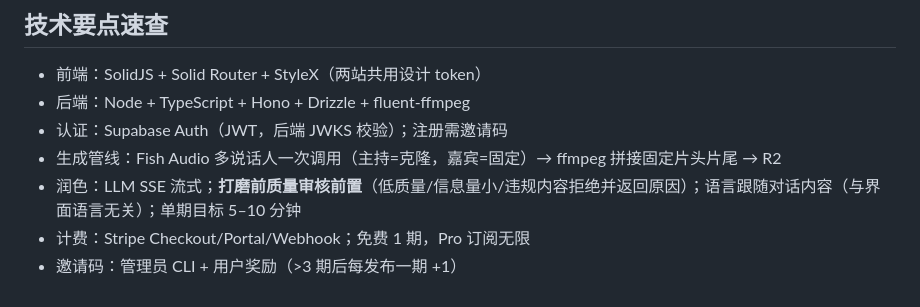
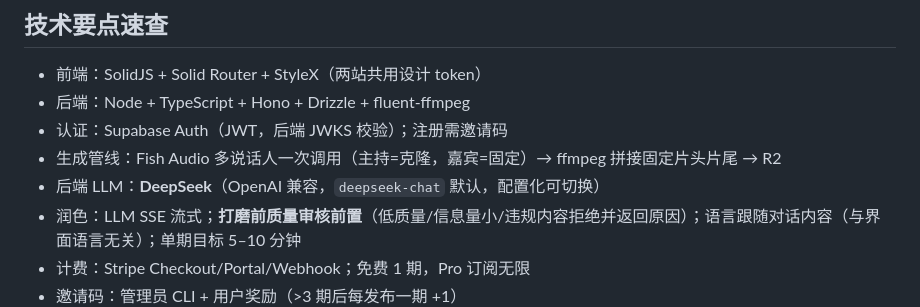
Before and after one commit to brickhu/dailog, a Markdown page: AGENT.md, the part around the change. GitHub-like rendering.

```diff
--- a/AGENT.md
+++ b/AGENT.md
@@ -68,6 +68,7 @@ dailogues/
 - 后端：Node + TypeScript + Hono + Drizzle + fluent-ffmpeg
 - 认证：Supabase Auth（JWT，后端 JWKS 校验）；注册需邀请码
 - 生成管线：Fish Audio 多说话人一次调用（主持=克隆，嘉宾=固定）→ ffmpeg 拼接固定片头片尾 → R2
+- 后端 LLM：**DeepSeek**（OpenAI 兼容，`deepseek-chat` 默认，配置化可切换）
 - 润色：LLM SSE 流式；**打磨前质量审核前置**（低质量/信息量小/违规内容拒绝并返回原因）；语言跟随对话内容（与界面语言无关）；单期目标 5–10 分钟
 - 计费：Stripe Checkout/Portal/Webhook；免费 1 期，Pro 订阅无限
 - 邀请码：管理员 CLI + 用户奖励（>3 期后每发布一期 +1）
```
Also changed, not shown: ARC.md (+2 -2 lines).
